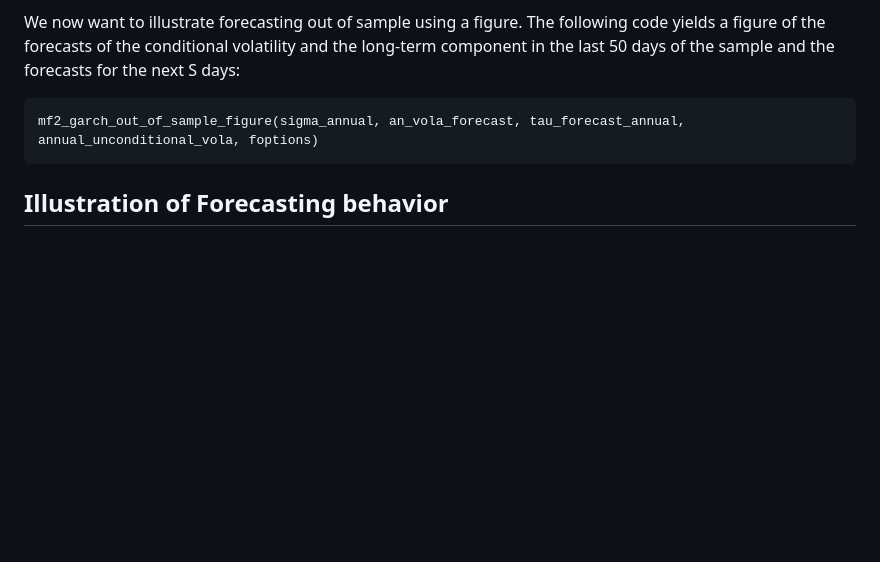
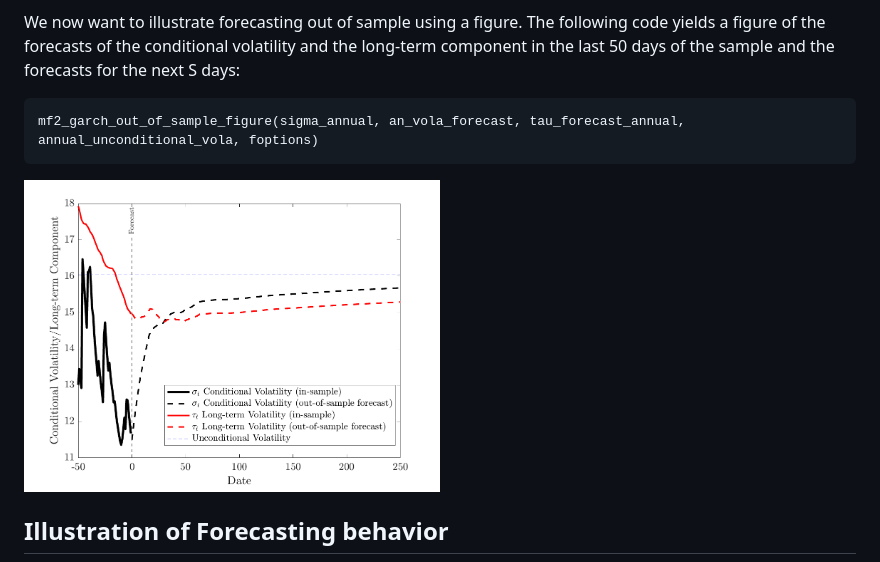
Before and after one commit to juliustheodor/mf2garch, a Markdown page: README.md, the part around the change. GitHub-like rendering; blank space fills up the shorter version.

````diff
--- a/README.md
+++ b/README.md
@@ -127,7 +127,7 @@ We now want to illustrate forecasting out of sample using a figure. The followin
 ```matlab
 mf2_garch_out_of_sample_figure(sigma_annual, an_vola_forecast, tau_forecast_annual, annual_unconditional_vola, foptions)
 ```
-
+<img src="figures/ForecastEndofSample.png" width="50%" />
 
 ## Illustration of Forecasting behavior
 
````
